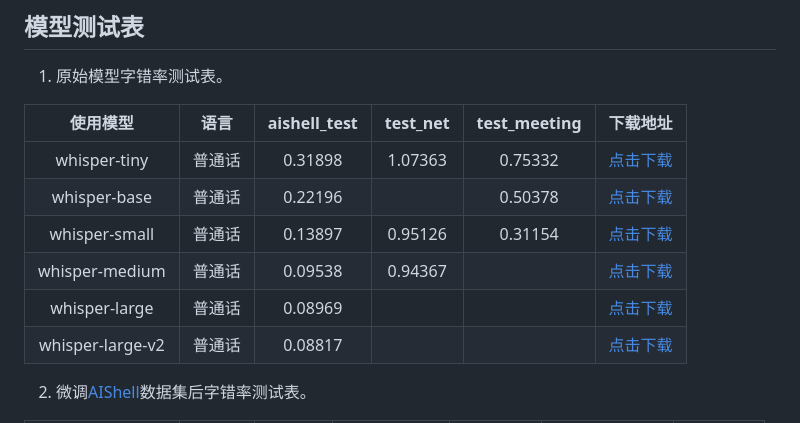
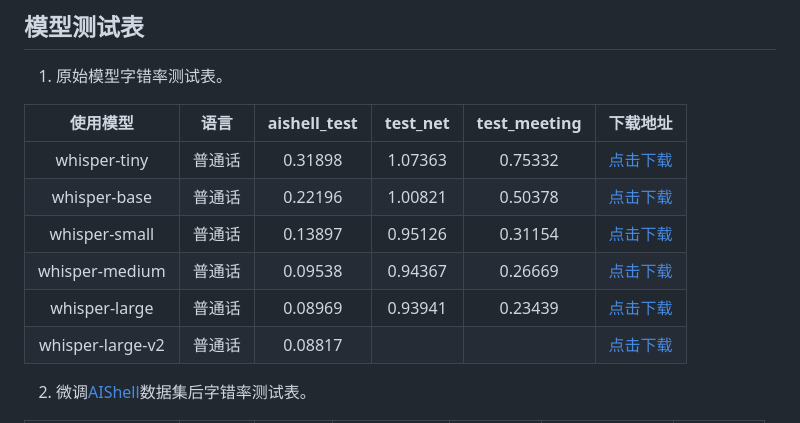
Before and after one commit to yeyupiaoling/Whisper-Finetune, a Markdown page: README.md, the part around the change. Rendered like a GitHub page.

```diff
--- a/README.md
+++ b/README.md
@@ -43,10 +43,10 @@ OpenAI在开源了号称其英文语音辨识能力已达到人类水准的Whisp
 |       使用模型       | 语言  | aishell_test | test_net | test_meeting |                               下载地址                               |
 |:----------------:|:---:|:------------:|:--------:|:------------:|:----------------------------------------------------------------:|
 |   whisper-tiny   | 普通话 |   0.31898    |  1.07363 |   0.75332    | [点击下载](https://pan.baidu.com/s/1q8xHr71XPe1dnRHv2IzldQ?pwd=wjrf) |
-|   whisper-base   | 普通话 |   0.22196    |          |   0.50378    | [点击下载](https://pan.baidu.com/s/1q8xHr71XPe1dnRHv2IzldQ?pwd=wjrf) |
+|   whisper-base   | 普通话 |   0.22196    |  1.00821 |   0.50378    | [点击下载](https://pan.baidu.com/s/1q8xHr71XPe1dnRHv2IzldQ?pwd=wjrf) |
 |  whisper-small   | 普通话 |   0.13897    |  0.95126 |   0.31154    | [点击下载](https://pan.baidu.com/s/1q8xHr71XPe1dnRHv2IzldQ?pwd=wjrf) |
-|  whisper-medium  | 普通话 |   0.09538    |  0.94367 |              | [点击下载](https://pan.baidu.com/s/1q8xHr71XPe1dnRHv2IzldQ?pwd=wjrf) |
-|  whisper-large   | 普通话 |   0.08969    |          |              | [点击下载](https://pan.baidu.com/s/1q8xHr71XPe1dnRHv2IzldQ?pwd=wjrf) |
+|  whisper-medium  | 普通话 |   0.09538    |  0.94367 |   0.26669    | [点击下载](https://pan.baidu.com/s/1q8xHr71XPe1dnRHv2IzldQ?pwd=wjrf) |
+|  whisper-large   | 普通话 |   0.08969    |  0.93941 |   0.23439    | [点击下载](https://pan.baidu.com/s/1q8xHr71XPe1dnRHv2IzldQ?pwd=wjrf) |
 | whisper-large-v2 | 普通话 |   0.08817    |          |              | [点击下载](https://pan.baidu.com/s/1q8xHr71XPe1dnRHv2IzldQ?pwd=wjrf) |
 
 
```
